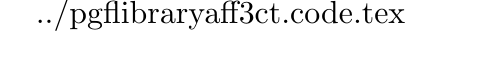
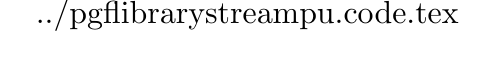
Before and after one commit to kouchy/pgflibrarystreampu, a LaTeX figure (examples/sequence_chain.tex, which reads examples/pgflibraryaff3ct.code.tex, examples/pgflibrarystreampu.code.tex): page 1 of 2. Compiled offline with pdfLaTeX.

Commit message:
Rename AFF3CT in StreamPU.

```diff
--- a/examples/pgflibraryaff3ct.code.tex
+++ /dev/null
@@ -1 +0,0 @@
-../pgflibraryaff3ct.code.tex
--- /dev/null
+++ b/examples/pgflibrarystreampu.code.tex
@@ -0,0 +1 @@
+../pgflibrarystreampu.code.tex
--- a/examples/sequence_chain.tex
+++ b/examples/sequence_chain.tex
@@ -1,7 +1,7 @@
 \documentclass{standalone}
 
 \usepackage{tikz}
-\usetikzlibrary{aff3ct}
+\usetikzlibrary{streampu}
 
 \begin{document}
   \begin{tikzpicture}
```
Also changed, not shown: examples/while_loop.tex (+1 -1 lines), README.md, pgflibrarystreampu.code.tex (renamed from pgflibraryaff3ct.code.tex).
